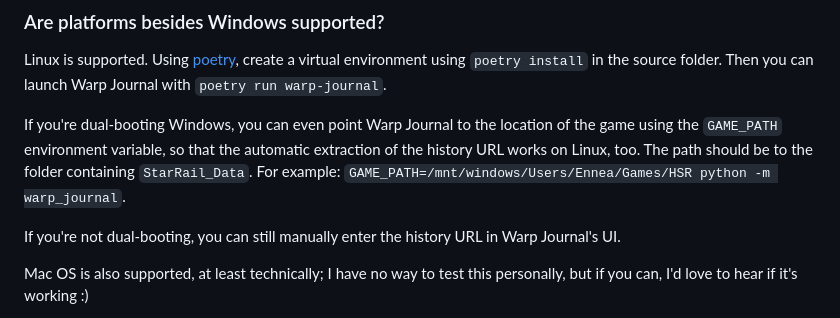
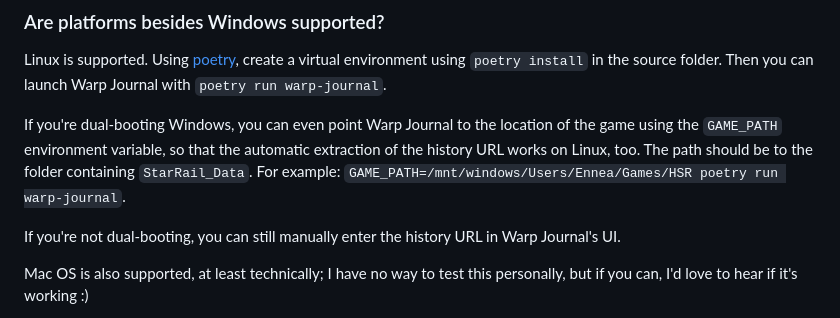
Before and after one commit to Ennea/warp-journal, a Markdown page: README.md, the part around the change. Drawn GitHub-style.

Commit message:
Update install instructions to use poetry

```diff
--- a/README.md
+++ b/README.md
@@ -52,7 +52,7 @@ Then you can launch Warp Journal with `poetry run warp-journal`.
 
 If you're dual-booting Windows, you can even point Warp Journal to the location of the game using the `GAME_PATH` environment variable, so that the automatic extraction of the history URL works on Linux, too.
 The path should be to the folder containing `StarRail_Data`.
-For example: `GAME_PATH=/mnt/windows/Users/Ennea/Games/HSR python -m warp_journal`.
+For example: `GAME_PATH=/mnt/windows/Users/Ennea/Games/HSR poetry run warp-journal`.
 
 If you're not dual-booting, you can still manually enter the history URL in Warp Journal's UI.
 
```
